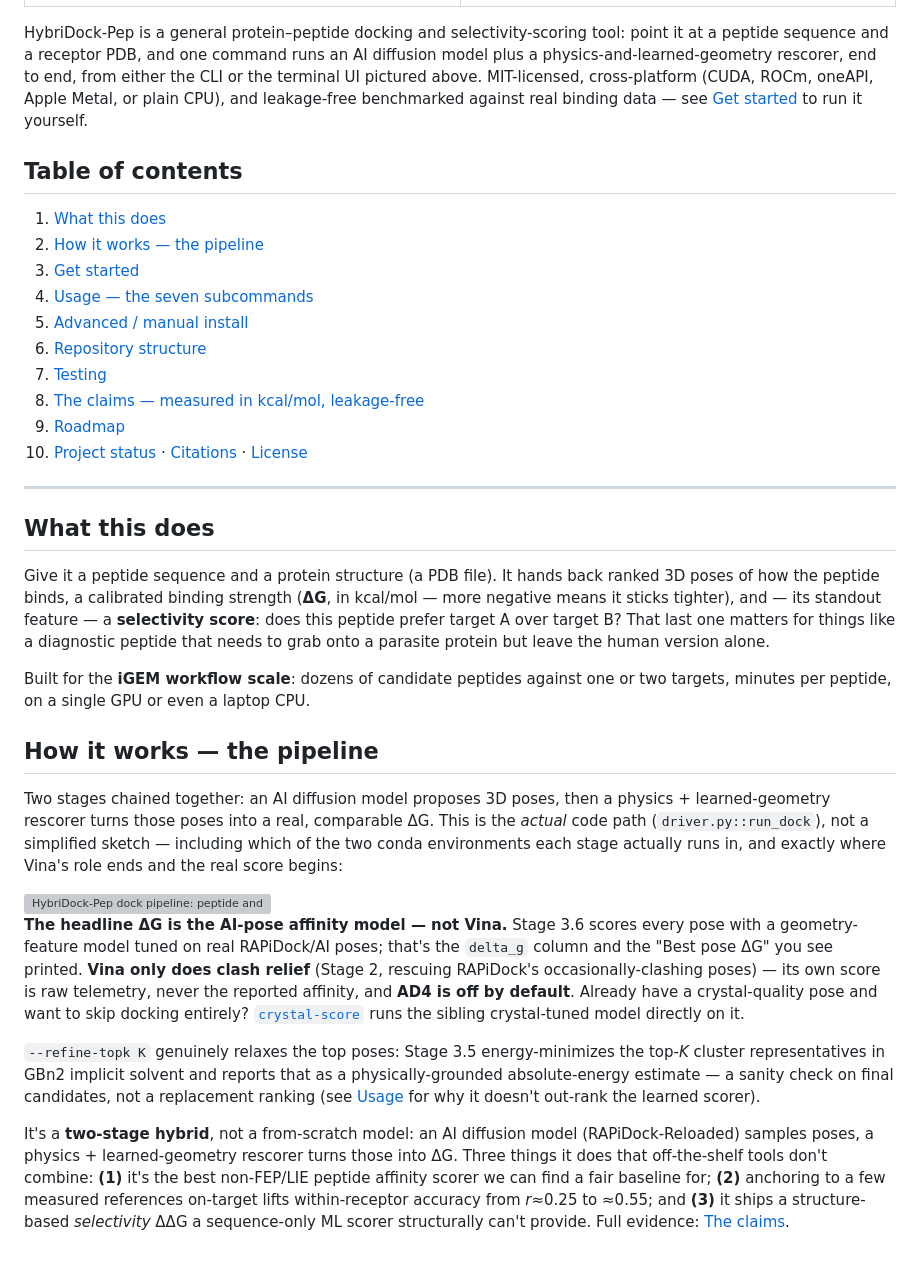
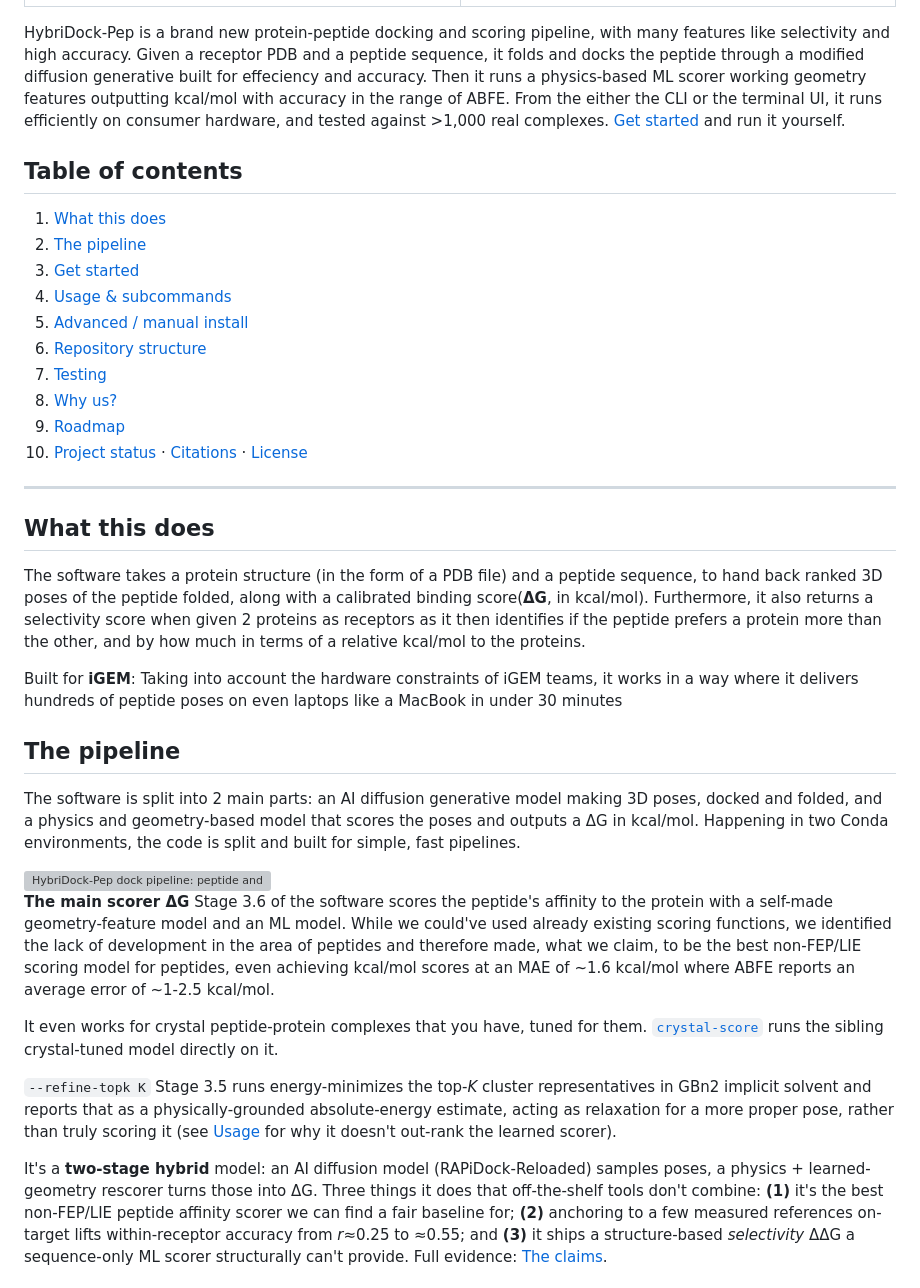
Before and after one commit to Tasty-Ramen2010/hybridock-pep, a Markdown page: README.md, the part around the change. Rendered like a GitHub page; grey boxes are pictures that could not be loaded.

Commit message:
Revise README for HybriDock-Pep features and clarity
Updated the README to reflect new features and improvements in the HybriDock-Pep tool, including enhanced accuracy and efficiency in protein-peptide docking. Revised sections for clarity and added new content on the pipeline and scoring mechanisms.

```diff
--- a/README.md
+++ b/README.md
@@ -12,62 +12,63 @@
 </tr>
 </table>
 
-HybriDock-Pep is a general protein–peptide docking and selectivity-scoring tool: point it at a
-peptide sequence and a receptor PDB, and one command runs an AI diffusion model plus a
-physics-and-learned-geometry rescorer, end to end, from either the CLI or the terminal UI pictured
-above. MIT-licensed, cross-platform (CUDA, ROCm, oneAPI, Apple Metal, or plain CPU), and
-leakage-free benchmarked against real binding data — see [Get started](#get-started) to run it
-yourself.
+HybriDock-Pep is a brand new protein-peptide docking and scoring pipeline, with many features like selectivity
+and high accuracy. Given a receptor PDB and a peptide sequence, it folds and docks the peptide through a modified
+diffusion generative built for effeciency and accuracy. Then it runs a physics-based ML scorer working
+geometry features outputting kcal/mol with accuracy in the range of ABFE. From the either the CLI or the
+terminal UI, it runs efficiently on consumer hardware, and tested against >1,000 real complexes.
+[Get started](#get-started) and run it yourself.
 
 ## Table of contents
 
-1. [What this does](#what-this-does)
-2. [How it works — the pipeline](#how-it-works--the-pipeline)
-3. [Get started](#get-started)
-4. [Usage — the seven subcommands](#usage--the-seven-subcommands)
-5. [Advanced / manual install](#advanced--manual-install)
-6. [Repository structure](#repository-structure)
-7. [Testing](#testing)
-8. [The claims — measured in kcal/mol, leakage-free](#the-claims--measured-in-kcalmol-leakage-free)
-9. [Roadmap](#roadmap--to-do)
+1.  [What this does](#what-this-does)
+2.  [The pipeline](#the-pipeline)
+3.  [Get started](#get-started)
+4.  [Usage & subcommands](#usage--the-seven-subcommands)
+5.  [Advanced / manual install](#advanced--manual-install)
+6.  [Repository structure](#repository-structure)
+7.  [Testing](#testing)
+8.  [Why us?](#the-claims--measured-in-kcalmol-leakage-free)
+9.  [Roadmap](#roadmap--to-do)
 10. [Project status](#project-status) · [Citations](#citations) · [License](#license)
 
 ---
 
 ## What this does
 
-Give it a peptide sequence and a protein structure (a PDB file). It hands back ranked 3D poses of
-how the peptide binds, a calibrated binding strength (**ΔG**, in kcal/mol — more negative means it
-sticks tighter), and — its standout feature — a **selectivity score**: does this peptide prefer
-target A over target B? That last one matters for things like a diagnostic peptide that needs to
-grab onto a parasite protein but leave the human version alone.
+The software takes a protein structure (in the form of a PDB file) and a peptide sequence, to hand
+back ranked 3D poses of the peptide folded, along with a calibrated binding score(**ΔG**, in kcal/mol).
+Furthermore, it also returns a selectivity score when given 2 proteins as receptors as it then identifies
+if the peptide prefers a protein more than the other, and by how much in terms of a relative kcal/mol
+to the proteins.
 
-Built for the **iGEM workflow scale**: dozens of candidate peptides against one or two targets,
-minutes per peptide, on a single GPU or even a laptop CPU.
+Built for **iGEM**: Taking into account the hardware constraints of iGEM teams, it works in a way where
+it delivers hundreds of peptide poses on even laptops like a MacBook in under 30 minutes
 
-## How it works — the pipeline
+## The pipeline
 
-Two stages chained together: an AI diffusion model proposes 3D poses, then a physics + learned-geometry
-rescorer turns those poses into a real, comparable ΔG. This is the *actual* code path
-(`driver.py::run_dock`), not a simplified sketch — including which of the two conda environments
-each stage actually runs in, and exactly where Vina's role ends and the real score begins:
+The software is split into 2 main parts: an AI diffusion generative model making 3D poses, docked and
+folded, and a physics and geometry-based model that scores the poses and outputs a ΔG in kcal/mol.
+Happening in two Conda environments, the code is split and built for simple, fast pipelines.
 
 <img src="docs/images/pipeline.svg" alt="HybriDock-Pep dock pipeline: peptide and receptor go into the CLI or UI, driver.py orchestrates Stage 1 GPU sampling in the rapidock environment, then Stage 1.5 through 3.6 CPU clash-relief, ranking, clustering, and the primary AI-pose affinity ΔG in the score environment, ending in ranked_poses.csv and related output files.">
 
-**The headline ΔG is the AI-pose affinity model — not Vina.** Stage 3.6 scores every pose with a
-geometry-feature model tuned on real RAPiDock/AI poses; that's the `delta_g` column and the
-"Best pose ΔG" you see printed. **Vina only does clash relief** (Stage 2, rescuing RAPiDock's
-occasionally-clashing poses) — its own score is raw telemetry, never the reported affinity, and
-**AD4 is off by default**. Already have a crystal-quality pose and want to skip docking entirely?
+**The main scorer ΔG** Stage 3.6 of the software scores the peptide's affinity to the protein with
+a self-made geometry-feature model and an ML model. While we could've used already existing scoring
+functions, we identified the lack of development in the area of peptides and therefore made, what
+we claim, to be the best non-FEP/LIE scoring model for peptides, even achieving kcal/mol scores at
+an MAE of ~1.6 kcal/mol where ABFE reports an average error of ~1-2.5 kcal/mol.
+
+It even works for crystal peptide-protein complexes that you have, tuned for them.
 [`crystal-score`](#crystal-score--score-an-existing-crystal-pose) runs the sibling crystal-tuned
 model directly on it.
 
-`--refine-topk K` genuinely relaxes the top poses: Stage 3.5 energy-minimizes the top-*K* cluster
-representatives in GBn2 implicit solvent and reports that as a physically-grounded absolute-energy
-estimate — a sanity check on final candidates, not a replacement ranking (see
+`--refine-topk K` Stage 3.5 runs energy-minimizes the top-*K* cluster representatives in
+GBn2 implicit solvent and reports that as a physically-grounded absolute-energy
+estimate, acting as relaxation for a more proper pose, rather than truly scoring it (see
 [Usage](#dock--end-to-end-docking--scoring) for why it doesn't out-rank the learned scorer).
 
-It's a **two-stage hybrid**, not a from-scratch model: an AI diffusion model (RAPiDock-Reloaded)
+It's a **two-stage hybrid** model: an AI diffusion model (RAPiDock-Reloaded)
 samples poses, a physics + learned-geometry rescorer turns those into ΔG. Three things it does that
 off-the-shelf tools don't combine: **(1)** it's the best non-FEP/LIE peptide affinity scorer we can
 find a fair baseline for; **(2)** anchoring to a few measured references on-target lifts within-receptor
```
